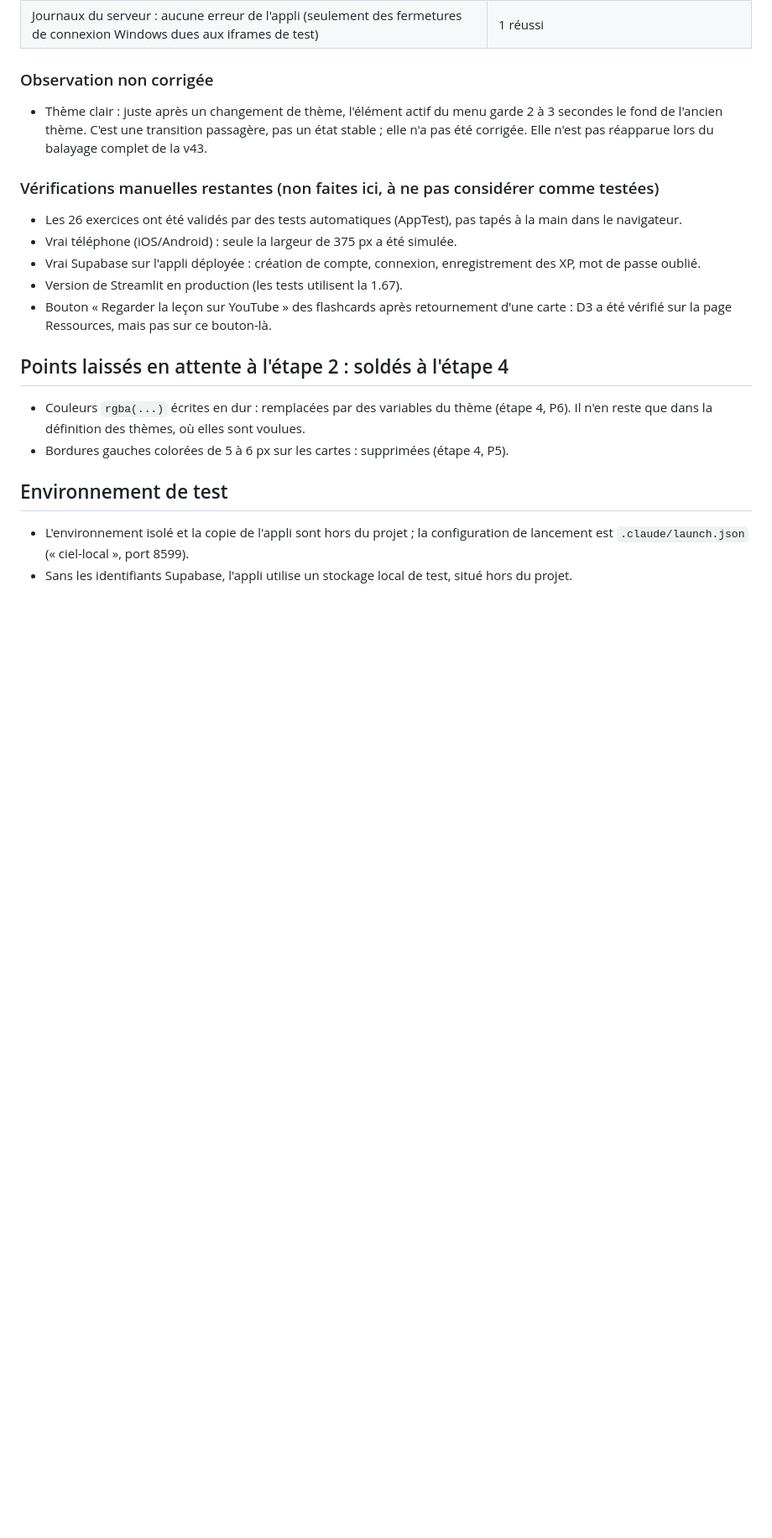
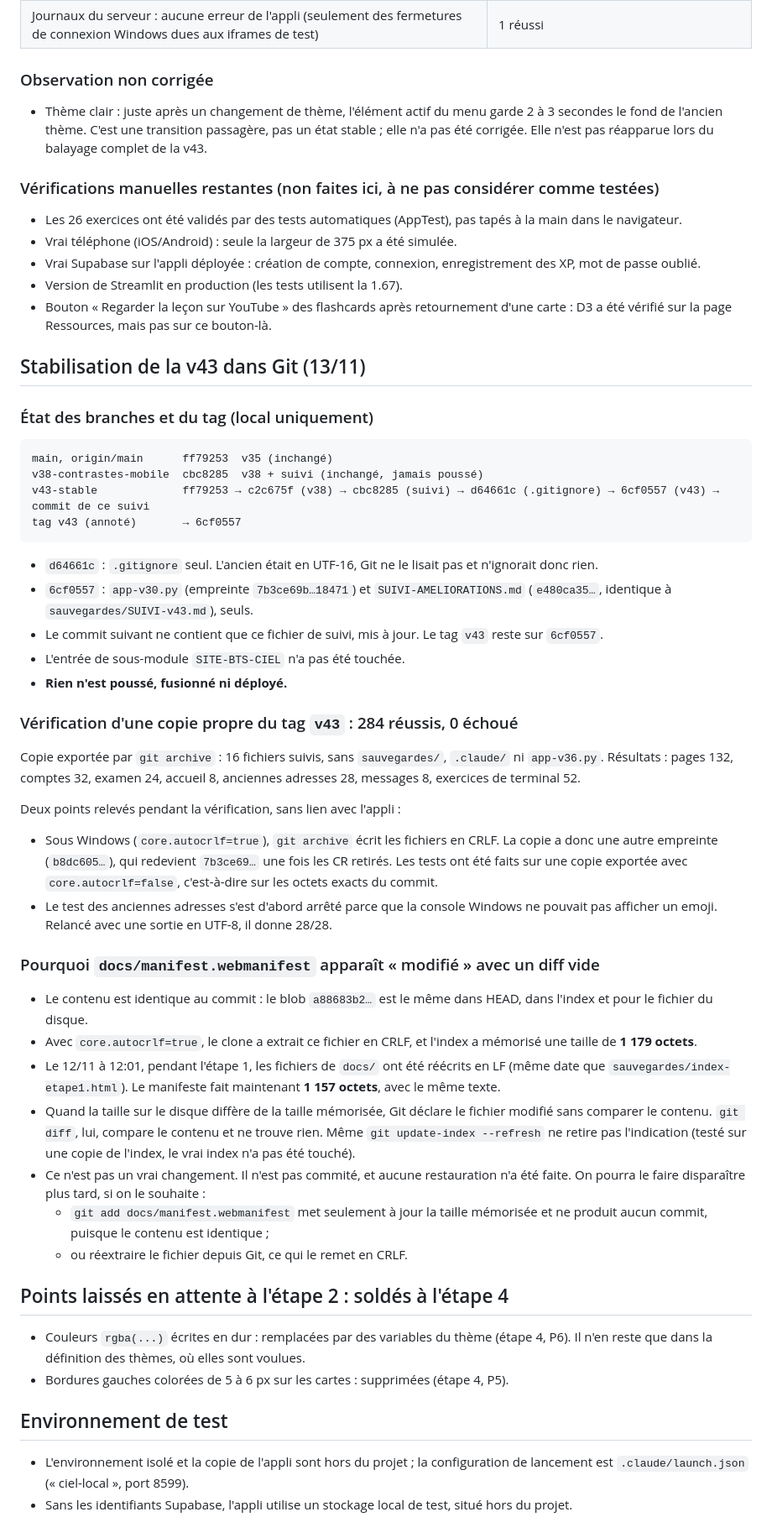
Before and after one commit to antoinefoucher1111-hub/SITE-BTS-CIEL, a Markdown page: SUIVI-AMELIORATIONS.md, the part around one of its changes. Shown at 84% size. Drawn GitHub-style; blank space fills up the shorter version.

Commit message:
Suivi : état Git de la v43 stable (branche, tag, commits)
Met à jour SUIVI-AMELIORATIONS.md après la stabilisation :
- v43 commitée dans 6cf0557 sur la branche locale v43-stable, tag local v43 ;
- commit d64661c pour le .gitignore (UTF-8) ;
- vérification d'une copie propre du tag : 284 tests réussis ;
- explication du faux « modifié » de docs/manifest.webmanifest
  (taille mémorisée en CRLF, fichier réécrit en LF, contenu identique).

Rien n'est poussé, fusionné ni déployé. app-v30.py n'est pas modifié.

Co-Authored-By: Claude Opus 5.5 <noreply@anthropic.com>

````diff
--- a/SUIVI-AMELIORATIONS.md
+++ b/SUIVI-AMELIORATIONS.md
@@ -653,6 +655,42 @@ Aucune donnée Supabase, aucun calcul d'XP, aucun compte, aucun quiz ni examen n
 - Version de Streamlit en production (les tests utilisent la 1.67).
 - Bouton « Regarder la leçon sur YouTube » des flashcards après retournement d'une carte : D3 a été vérifié sur la page Ressources, mais pas sur ce bouton-là.
 
+## Stabilisation de la v43 dans Git (13/11)
+
+### État des branches et du tag (local uniquement)
+
+```
+main, origin/main      ff79253  v35 (inchangé)
+v38-contrastes-mobile  cbc8285  v38 + suivi (inchangé, jamais poussé)
+v43-stable             ff79253 → c2c675f (v38) → cbc8285 (suivi) → d64661c (.gitignore) → 6cf0557 (v43) → commit de ce suivi
+tag v43 (annoté)       → 6cf0557
+```
+
+- `d64661c` : `.gitignore` seul. L'ancien était en UTF-16, Git ne le lisait pas et n'ignorait donc rien.
+- `6cf0557` : `app-v30.py` (empreinte `7b3ce69b…18471`) et `SUIVI-AMELIORATIONS.md` (`e480ca35…`, identique à `sauvegardes/SUIVI-v43.md`), seuls.
+- Le commit suivant ne contient que ce fichier de suivi, mis à jour. Le tag `v43` reste sur `6cf0557`.
+- L'entrée de sous-module `SITE-BTS-CIEL` n'a pas été touchée.
+- **Rien n'est poussé, fusionné ni déployé.**
+
+### Vérification d'une copie propre du tag `v43` : 284 réussis, 0 échoué
+
+Copie exportée par `git archive` : 16 fichiers suivis, sans `sauvegardes/`, `.claude/` ni `app-v36.py`. Résultats : pages 132, comptes 32, examen 24, accueil 8, anciennes adresses 28, messages 8, exercices de terminal 52.
+
+Deux points relevés pendant la vérification, sans lien avec l'appli :
+
+- Sous Windows (`core.autocrlf=true`), `git archive` écrit les fichiers en CRLF. La copie a donc une autre empreinte (`b8dc605…`), qui redevient `7b3ce69…` une fois les CR retirés. Les tests ont été faits sur une copie exportée avec `core.autocrlf=false`, c'est-à-dire sur les octets exacts du commit.
+- Le test des anciennes adresses s'est d'abord arrêté parce que la console Windows ne pouvait pas afficher un emoji. Relancé avec une sortie en UTF-8, il donne 28/28.
+
+### Pourquoi `docs/manifest.webmanifest` apparaît « modifié » avec un diff vide
+
+- Le contenu est identique au commit : le blob `a88683b2…` est le même dans HEAD, dans l'index et pour le fichier du disque.
+- Avec `core.autocrlf=true`, le clone a extrait ce fichier en CRLF, et l'index a mémorisé une taille de **1 179 octets**.
+- Le 12/11 à 12:01, pendant l'étape 1, les fichiers de `docs/` ont été réécrits en LF (même date que `sauvegardes/index-etape1.html`). Le manifeste fait maintenant **1 157 octets**, avec le même texte.
+- Quand la taille sur le disque diffère de la taille mémorisée, Git déclare le fichier modifié sans comparer le contenu. `git diff`, lui, compare le contenu et ne trouve rien. Même `git update-index --refresh` ne retire pas l'indication (testé sur une copie de l'index, le vrai index n'a pas été touché).
+- Ce n'est pas un vrai changement. Il n'est pas commité, et aucune restauration n'a été faite. On pourra le faire disparaître plus tard, si on le souhaite :
+  - `git add docs/manifest.webmanifest` met seulement à jour la taille mémorisée et ne produit aucun commit, puisque le contenu est identique ;
+  - ou réextraire le fichier depuis Git, ce qui le remet en CRLF.
+
 ## Points laissés en attente à l'étape 2 : soldés à l'étape 4
 
 - Couleurs `rgba(...)` écrites en dur : remplacées par des variables du thème (étape 4, P6). Il n'en reste que dans la définition des thèmes, où elles sont voulues.
````
Also changed, not shown: other parts of SUIVI-AMELIORATIONS.md (+3 -1 lines).
